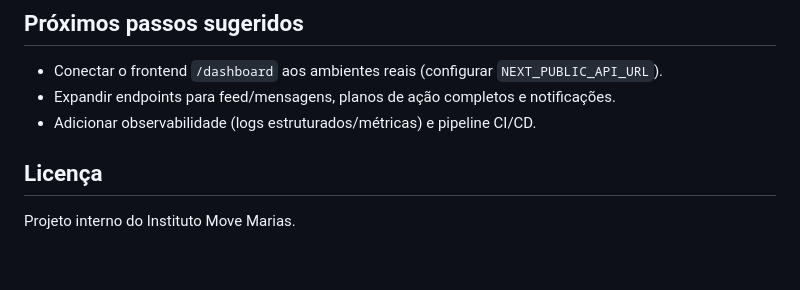
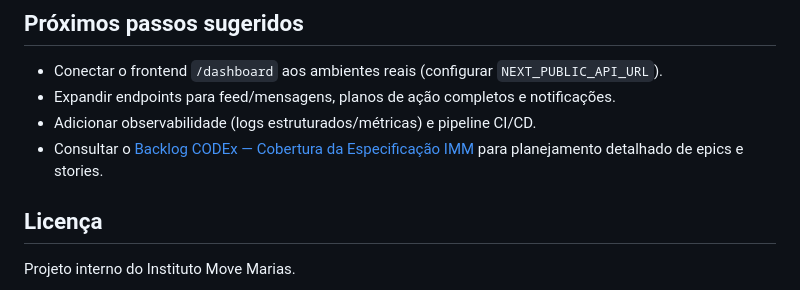
Before and after one commit to brunonatanaelsr/moveongs, a Markdown page: README.md, the part around the change. Drawn GitHub-style; blank space fills up the shorter version.

Commit message:
docs: add codex backlog tasks

```diff
--- a/README.md
+++ b/README.md
@@ -85,6 +85,7 @@ Backend do mini-ERP social do Instituto Move Marias. Entrega autenticação JWT,
 - Conectar o frontend `/dashboard` aos ambientes reais (configurar `NEXT_PUBLIC_API_URL`).
 - Expandir endpoints para feed/mensagens, planos de ação completos e notificações.
 - Adicionar observabilidade (logs estruturados/métricas) e pipeline CI/CD.
+- Consultar o [Backlog CODEx — Cobertura da Especificação IMM](docs/backlog-codex.md) para planejamento detalhado de epics e stories.
 
 ## Licença
 
```
Also changed, not shown: docs/backlog-codex.md (added, +580 -0 lines).
